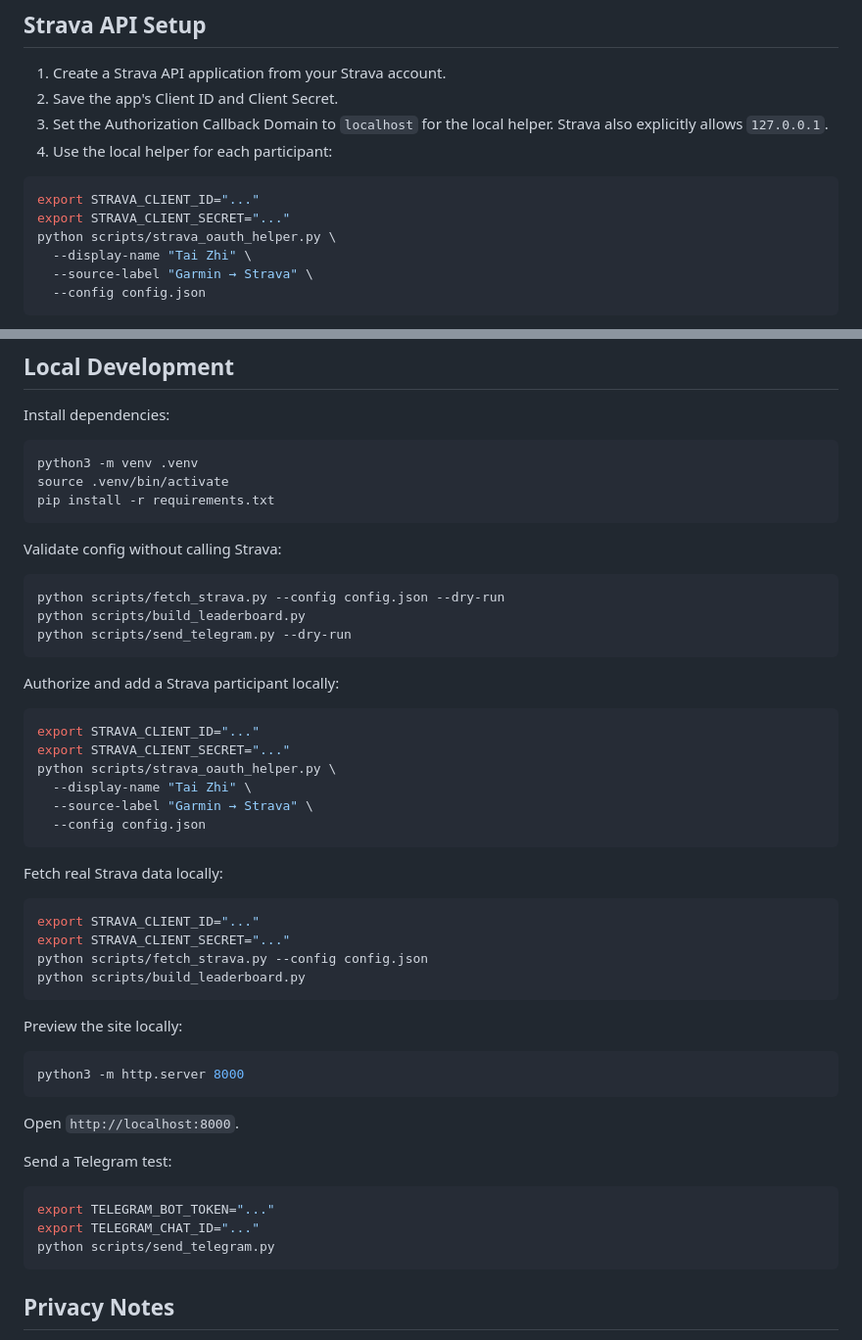
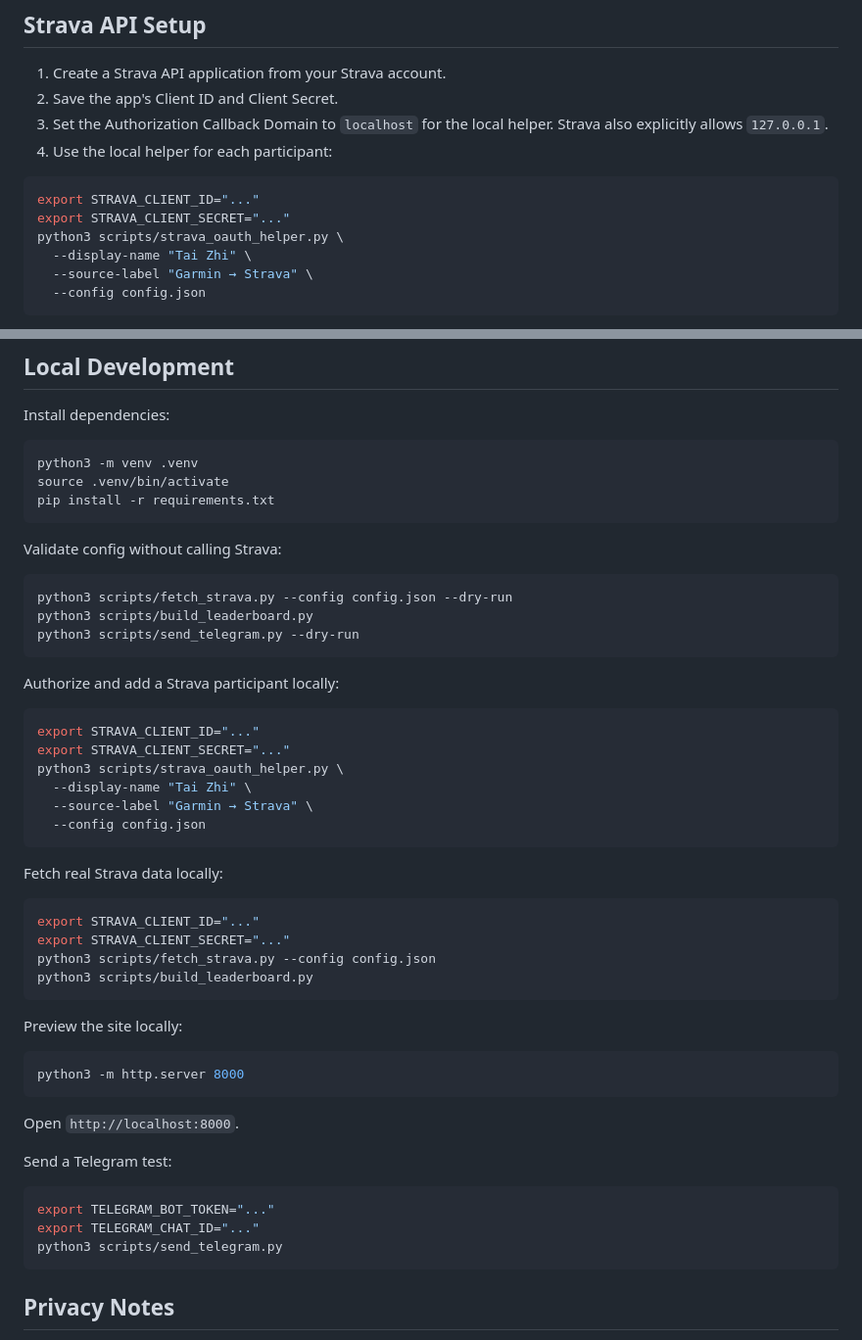
Before and after one commit to breadlover97/running-challenge, a Markdown page: README.md, 2 parts joined by grey strips. Shown at 98% size. GitHub-like rendering.

Commit message:
Use python3 in local commands

````diff
--- a/README.md
+++ b/README.md
@@ -75,7 +75,7 @@ Copy `config.example.json` to a private local `config.json` for local testing. D
 ```bash
 export STRAVA_CLIENT_ID="..."
 export STRAVA_CLIENT_SECRET="..."
-python scripts/strava_oauth_helper.py \
+python3 scripts/strava_oauth_helper.py \
   --display-name "Tai Zhi" \
   --source-label "Garmin → Strava" \
   --config config.json
@@ -164,9 +164,9 @@ pip install -r requirements.txt
 Validate config without calling Strava:
 
 ```bash
-python scripts/fetch_strava.py --config config.json --dry-run
-python scripts/build_leaderboard.py
-python scripts/send_telegram.py --dry-run
+python3 scripts/fetch_strava.py --config config.json --dry-run
+python3 scripts/build_leaderboard.py
+python3 scripts/send_telegram.py --dry-run
 ```
 
 Authorize and add a Strava participant locally:
@@ -174,7 +174,7 @@ Authorize and add a Strava participant locally:
 ```bash
 export STRAVA_CLIENT_ID="..."
 export STRAVA_CLIENT_SECRET="..."
-python scripts/strava_oauth_helper.py \
+python3 scripts/strava_oauth_helper.py \
   --display-name "Tai Zhi" \
   --source-label "Garmin → Strava" \
   --config config.json
@@ -185,8 +185,8 @@ Fetch real Strava data locally:
 ```bash
 export STRAVA_CLIENT_ID="..."
 export STRAVA_CLIENT_SECRET="..."
-python scripts/fetch_strava.py --config config.json
-python scripts/build_leaderboard.py
+python3 scripts/fetch_strava.py --config config.json
+python3 scripts/build_leaderboard.py
 ```
 
 Preview the site locally:
@@ -202,7 +202,7 @@ Send a Telegram test:
 ```bash
 export TELEGRAM_BOT_TOKEN="..."
 export TELEGRAM_CHAT_ID="..."
-python scripts/send_telegram.py
+python3 scripts/send_telegram.py
 ```
 
 ## Privacy Notes
````
